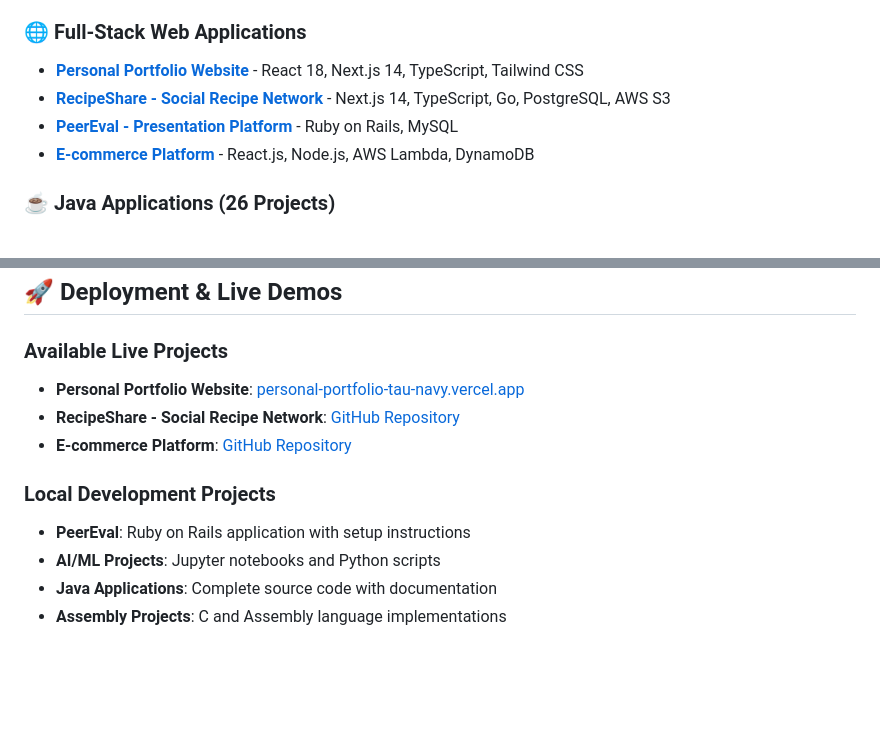
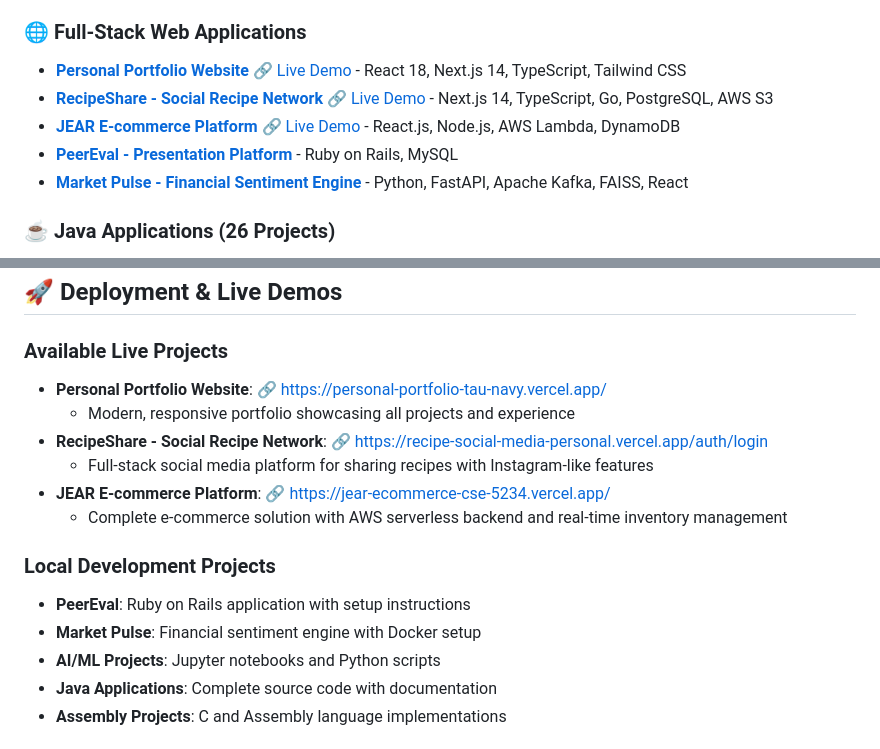
Before and after one commit to anshpachauri23/Portfolio, a Markdown page: PROJECTS_OVERVIEW.md, 2 parts joined by grey strips. Rendered like a GitHub page; blank space fills up the shorter version.

Commit message:
Update PROJECTS_OVERVIEW.md and CONTACT.md with live demo links and current information

```diff
--- a/PROJECTS_OVERVIEW.md
+++ b/PROJECTS_OVERVIEW.md
@@ -7,10 +7,11 @@
 - **[AI Class Projects](AI%20class%20projects/)** - Search Algorithms, Machine Learning, NLP, Neural Networks
 
 ### 🌐 Full-Stack Web Applications
-- **[Personal Portfolio Website](personal-portfolio-website-main/)** - React 18, Next.js 14, TypeScript, Tailwind CSS
-- **[RecipeShare - Social Recipe Network](recipe-socialMedia-personal-main/)** - Next.js 14, TypeScript, Go, PostgreSQL, AWS S3
+- **[Personal Portfolio Website](personal-portfolio-website-main/)** 🔗 [Live Demo](https://personal-portfolio-tau-navy.vercel.app/) - React 18, Next.js 14, TypeScript, Tailwind CSS
+- **[RecipeShare - Social Recipe Network](recipe-socialMedia-personal-main/)** 🔗 [Live Demo](https://recipe-social-media-personal.vercel.app/auth/login) - Next.js 14, TypeScript, Go, PostgreSQL, AWS S3
+- **[JEAR E-commerce Platform](JEAR-ecommerce-CSE5234-main/)** 🔗 [Live Demo](https://jear-ecommerce-cse-5234.vercel.app/) - React.js, Node.js, AWS Lambda, DynamoDB
 - **[PeerEval - Presentation Platform](PeerEval/)** - Ruby on Rails, MySQL
-- **[E-commerce Platform](https://github.com/anshpachauri23/Portfolio)** - React.js, Node.js, AWS Lambda, DynamoDB
+- **[Market Pulse - Financial Sentiment Engine](Market-Pulse-Real-Time-Distributed-Financial-Sentiment-Engine-main/)** - Python, FastAPI, Apache Kafka, FAISS, React
 
 ### ☕ Java Applications (26 Projects)
 - **[Natural Number Calculator](Java%20Projects/Software%201/project_11/)** - ⭐ RPN Calculator with MVC Architecture
@@ -60,12 +61,16 @@
 ## 🚀 Deployment & Live Demos
 
 ### Available Live Projects
-- **Personal Portfolio Website**: [personal-portfolio-tau-navy.vercel.app](https://personal-portfolio-tau-navy.vercel.app/)
-- **RecipeShare - Social Recipe Network**: [GitHub Repository](https://github.com/anshpachauri23/Portfolio)
-- **E-commerce Platform**: [GitHub Repository](https://github.com/anshpachauri23/Portfolio)
+- **Personal Portfolio Website**: 🔗 [https://personal-portfolio-tau-navy.vercel.app/](https://personal-portfolio-tau-navy.vercel.app/)
+  - Modern, responsive portfolio showcasing all projects and experience
+- **RecipeShare - Social Recipe Network**: 🔗 [https://recipe-social-media-personal.vercel.app/auth/login](https://recipe-social-media-personal.vercel.app/auth/login)
+  - Full-stack social media platform for sharing recipes with Instagram-like features
+- **JEAR E-commerce Platform**: 🔗 [https://jear-ecommerce-cse-5234.vercel.app/](https://jear-ecommerce-cse-5234.vercel.app/)
+  - Complete e-commerce solution with AWS serverless backend and real-time inventory management
 
 ### Local Development Projects
 - **PeerEval**: Ruby on Rails application with setup instructions
+- **Market Pulse**: Financial sentiment engine with Docker setup
 - **AI/ML Projects**: Jupyter notebooks and Python scripts
 - **Java Applications**: Complete source code with documentation
 - **Assembly Projects**: C and Assembly language implementations
```
Also changed, not shown: CONTACT.md (+6 -1 lines).
